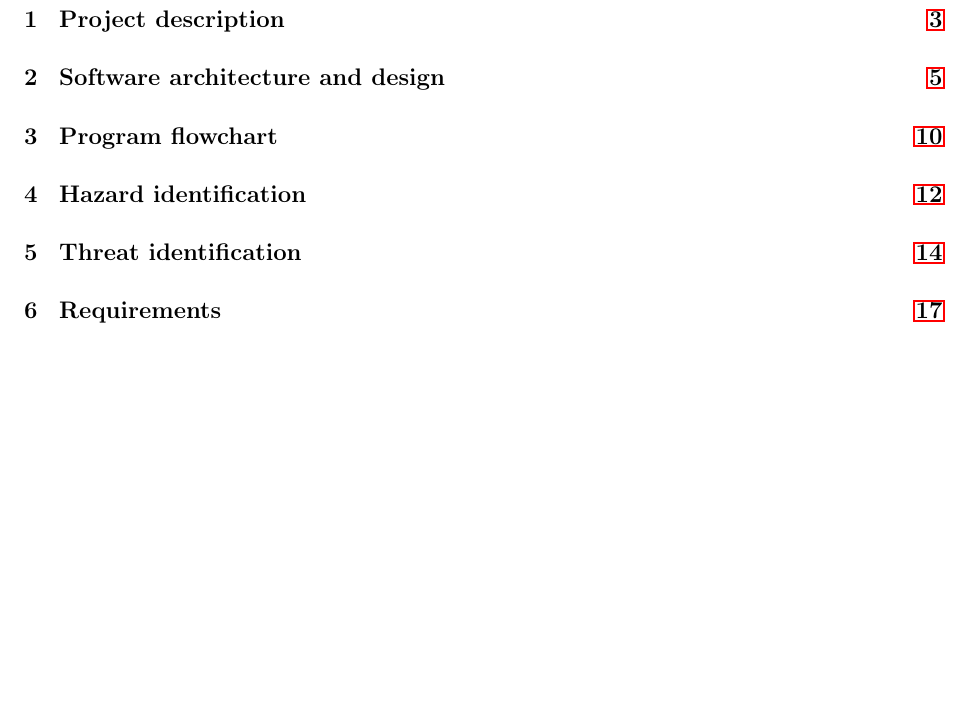
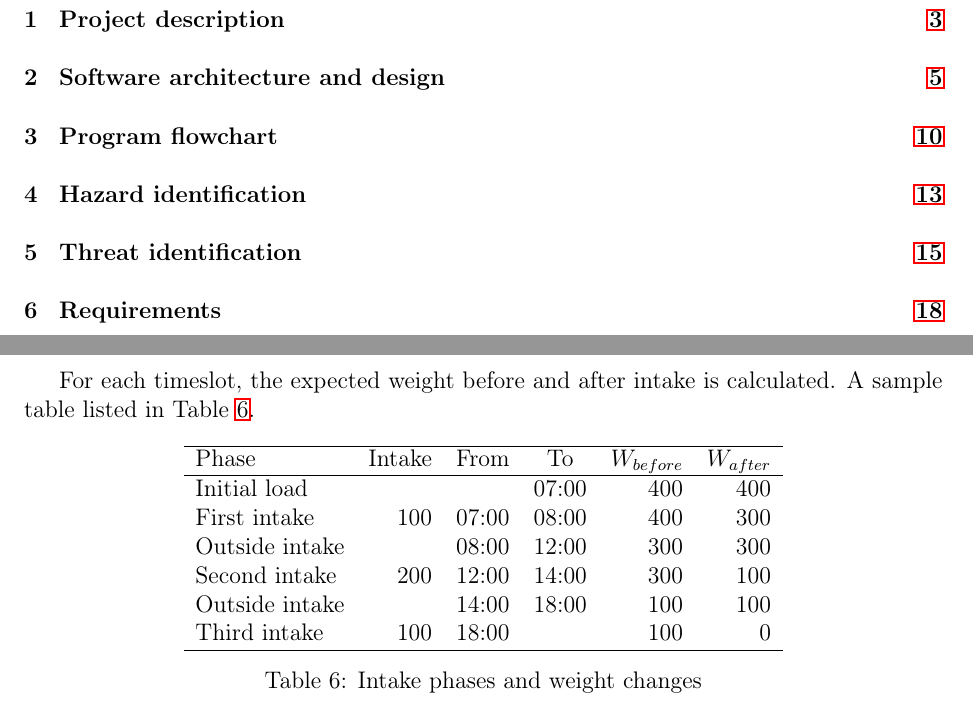
Before and after one commit to Valentinakrennwallner/IDP_Medikamentendosierspender, a LaTeX document (start.tex, which reads flowchart.tex): part of page 2 of 20 before the commit and two parts of pages 2 and 12 of 21 after it, the two joined at a grey line, cut so that both start at the same text, the shorter picture padded with empty space. Compiled offline with pdfLaTeX.

Commit message:
Added intake table

```diff
--- a/flowchart.tex
+++ b/flowchart.tex
@@ -214,3 +214,23 @@ Figure~\ref{fig:flow_esp32} shows the program flow of the ESP32 sensor node and
   \caption{Program flowchart Raspberry Pi (gateway)}
   \label{fig:flow_rpi}
 \end{figure}
+
+For each timeslot, the expected weight before and after intake is calculated. A sample table listed in Table~\ref{tab:intake}.
+
+\begin{table}[htbp]
+\centering
+\begin{tabular}{l r c c r r}
+\hline
+Phase & Intake & From & To & $W_{before}$ & $W_{after}$ \\
+\hline
+Initial load   &     &       & 07:00 & 400 & 400 \\
+First intake   & 100 & 07:00 & 08:00 & 400 & 300 \\
+Outside intake &     & 08:00 & 12:00 & 300 & 300 \\
+Second intake  & 200 & 12:00 & 14:00 & 300 & 100 \\
+Outside intake &     & 14:00 & 18:00 & 100 & 100 \\
+Third intake   & 100 & 18:00 &       & 100 & 0   \\
+\hline
+\end{tabular}
+\caption{Intake phases and weight changes}
+\label{tab:intake}
+\end{table}
```
Also changed, not shown: images/Header.png.
